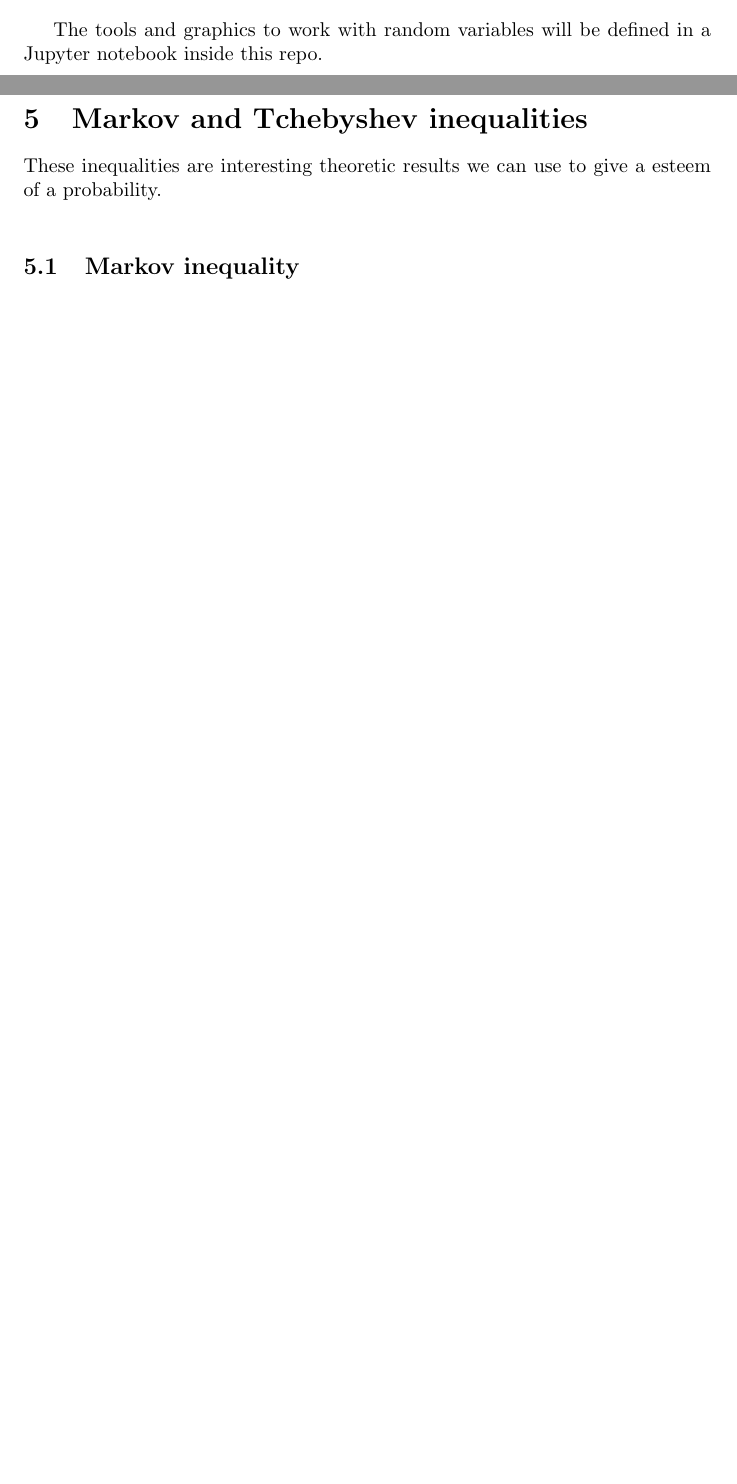
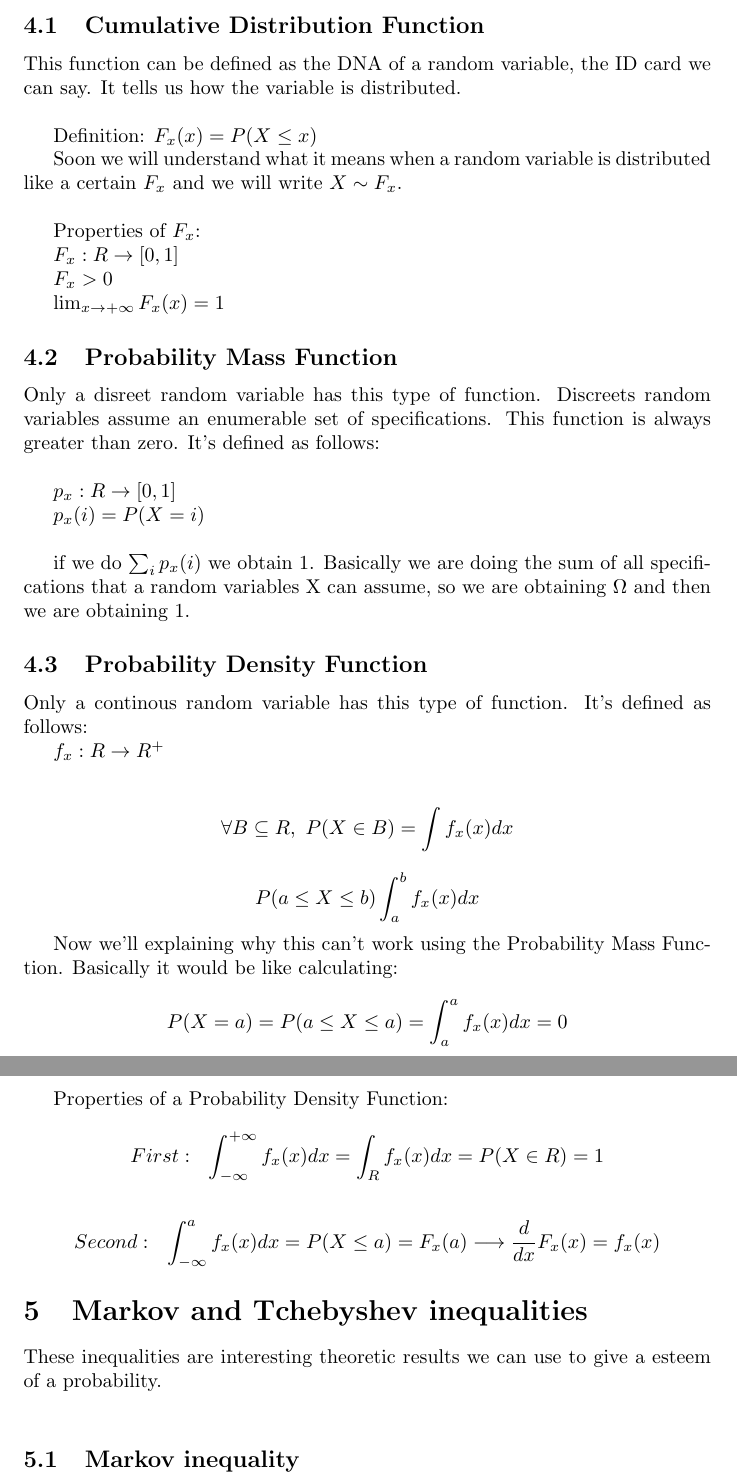
Before and after one commit to MasterCruelty/StatisticStuffs, a LaTeX document (Theory_LaTeX/theory.tex): two parts of pages 4 and 5 of 11 before the commit and two parts of pages 5 and 6 of 12 after it, joined at a grey line, cut at the place of the change, the shorter picture padded with empty space. Compiled offline with pdfLaTeX.

Commit message:
Update random variable paragraph

```diff
--- a/Theory_LaTeX/theory.tex
+++ b/Theory_LaTeX/theory.tex
@@ -197,7 +197,68 @@ Basically it's a function that associates a number to each outcome of a random e
 In this document we will see discreet and continuous random variables.
 \bigskip
 
-The tools and graphics to work with random variables will be defined in a Jupyter notebook inside this repo.
+\subsection{Cumulative Distribution Function}
+
+This function can be defined as the DNA of a random variable, the ID card we can say. It tells us how the variable is distributed.
+
+\bigskip
+
+Definition: $F_x(x) = P(X \leq x)$
+
+Soon we will understand what it means when a random variable is distributed like a certain $F_x$ and we will write $X \sim F_x$.
+\bigskip
+
+Properties of $F_x$:
+
+$F_x : R \rightarrow [0,1]$
+
+$F_x > 0$
+
+$\lim_{x \rightarrow + \infty}F_x(x) = 1$
+
+\subsection{Probability Mass Function}
+
+Only a disreet random variable has this type of function. Discreets random variables assume an enumerable set of specifications. This function is always greater than zero. It's defined as follows:
+
+\bigskip
+
+$p_x : R \rightarrow [0,1]$
+
+$p_x(i) = P(X = i)$
+
+\bigskip
+
+if we do $\sum_{i} p_x(i)$ we obtain 1. Basically we are doing the sum of all specifications that a random variables X can assume, so we are obtaining $\Omega$ and then we are obtaining 1.
+
+\subsection{Probability Density Function}
+
+Only a continous random variable has this type of function. It's defined as follows:
+
+$f_x : R \rightarrow R^+$
+
+\bigskip
+
+$$\forall B \subseteq R, \ P(X \in B) = \int f_x(x)dx$$
+
+$$P(a \leq X \leq b) \int_{a}^{b} f_x(x)dx$$
+
+Now we'll explaining why this can't work using the Probability Mass Function. Basically it would be like calculating: $$P(X = a) = P(a \leq X \leq a) = \int_{a}^{a} f_x(x)dx = 0$$
+
+\bigskip
+
+\bigskip
+
+\bigskip
+
+\bigskip
+
+\bigskip
+
+Properties of a Probability Density Function:
+
+$$First: \ \ \int_{- \infty}^{+ \infty} f_x(x)dx = \int_{R} f_x(x)dx = P(X \in R) = 1$$
+
+$$Second: \ \ \int_{- \infty}^{a} f_x(x)dx = P(X \leq a) = F_x(a) \longrightarrow \frac{d}{dx} F_x(x) = f_x(x)$$
 
 \section{Markov and Tchebyshev inequalities}
 
```
Also changed, not shown: Theory_LaTeX/theory.pdf.
